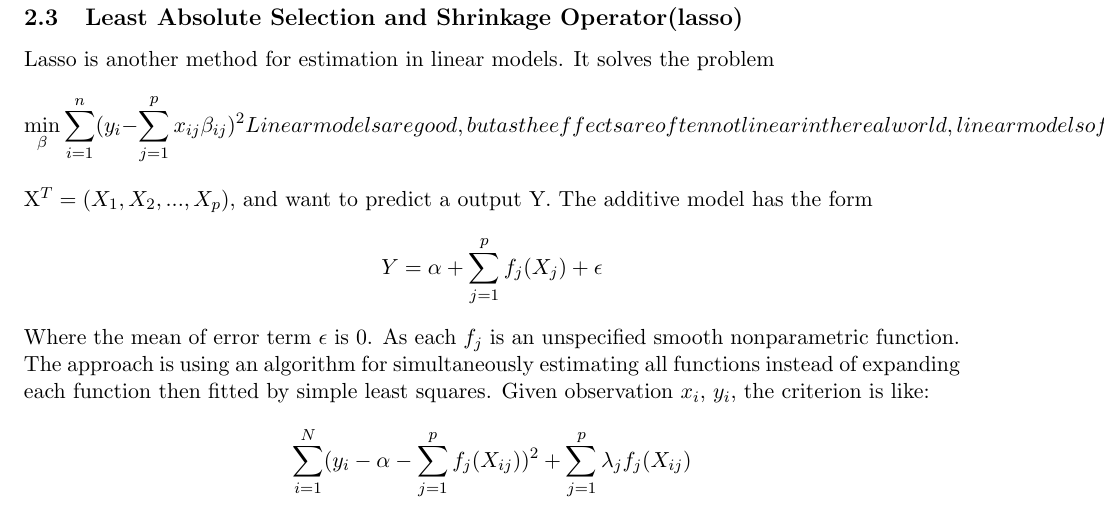
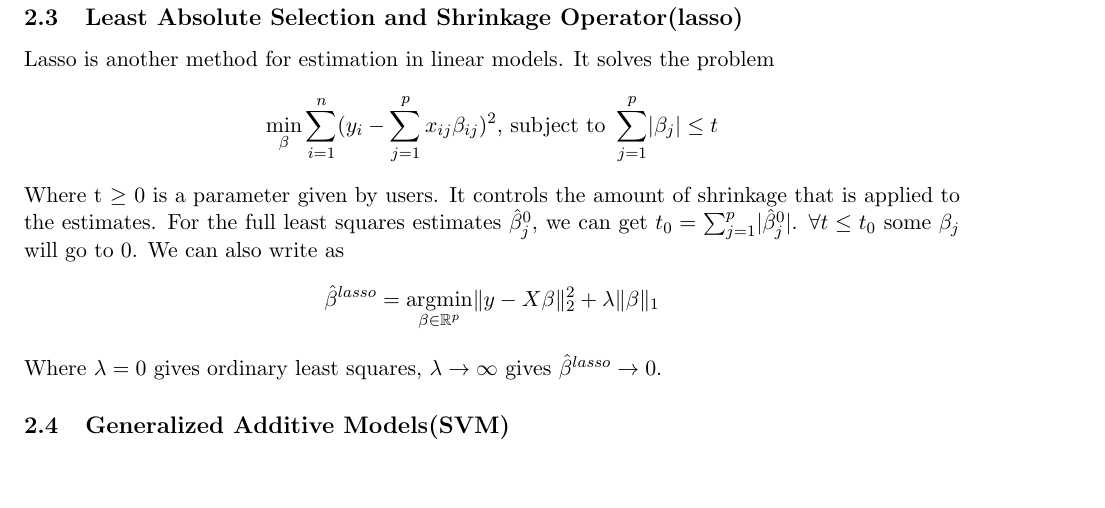
Before and after one commit to lzynn/thesis, a LaTeX thesis (thesis.tex): part of page 2 of 2, cut so that both start at the same text, the shorter picture padded with empty space. Compiled offline with pdfLaTeX.

Commit message:
Changes from papeeria

```diff
--- a/thesis.tex
+++ b/thesis.tex
@@ -11,6 +11,9 @@
 \fancyhead{}
 \fancyfoot{}
 \fancyhead[L]{\slshape \MakeUppercase[Place Title Here]}
+
+\DeclareMathOperator*{\argminA}{arg\,min} % Jan Hlavacek
+\DeclareMathOperator*{\argminB}{argmin}   % Jan Hlavacek
 
 \begin{document}
 
@@ -33,8 +36,11 @@ Linear models are good, but as the effects are often not linear in the real worl
 Where the mean of error term $\epsilon$ is 0. As each $f_j$ is an unspecified smooth nonparametric function. The approach is using an algorithm for simultaneously estimating all functions instead of expanding each function then fitted by simple least squares. Given observation $x_i$, $y_i$, the criterion is like: $$\sum_{i=1}^{N} (y_i-\alpha-\sum_{j=1}^{p}f_j(X_{ij}))^2+\sum_{j=1}^{p} \lambda_jf_j(X_{ij})$$
 
 \subsection{Least Absolute Selection and Shrinkage Operator(lasso)}
-Lasso is another method for estimation in linear models. It solves the problem $$\min_{\beta} \sum_{i=1}^{n} (y_i-\sum_{j=1}^{p} x_{ij}\beta_{ij})^2
-Linear models are good, but as the effects are often not linear in the real world, linear models often fail. We can use some more flexible statistical methods that can show nonlinear effects. We call these methods "generalized additive models". If we have an input vector $X^T=(X_1,X_2,...,X_p)$, and want to predict a output Y. The additive model has the form $$Y=\alpha+\sum_{j=1}^{p} f_j(X_j)+\epsilon$$
-Where the mean of error term $\epsilon$ is 0. As each $f_j$ is an unspecified smooth nonparametric function. The approach is using an algorithm for simultaneously estimating all functions instead of expanding each function then fitted by simple least squares. Given observation $x_i$, $y_i$, the criterion is like: $$\sum_{i=1}^{N} (y_i-\alpha-\sum_{j=1}^{p}f_j(X_{ij}))^2+\sum_{j=1}^{p} \lambda_jf_j(X_{ij})$$
+Lasso is another method for estimation in linear models. It solves the problem $$\min_{\beta} \sum_{i=1}^{n} (y_i-\sum_{j=1}^{p} x_{ij}\beta_{ij})^2 \text{, subject to } \sum_{j=1}^{p} \lvert \beta_j \rvert \leq t$$
+Where t $\geq$ 0 is a parameter given by users. It controls the amount of shrinkage that is applied to the estimates. For the full least squares estimates $\hat{\beta}^0_j$, we can get $t_0=\sum_{j=1}^{p} \lvert \hat{\beta}^0_j \rvert$. $\forall t \leq t_0$ some $\beta_j$ will go to 0. We can also write as $$\hat\beta^{lasso}=\argminB_{\beta \in \mathbb{R}^p} \lVert y-X\beta\rVert^2_2+\lambda\lVert \beta \rVert_1$$
+Where $\lambda=0$ gives ordinary least squares, $\lambda\to\infty$ gives $\hat\beta^{lasso}\to0$.
+
+\subsection{Generalized Additive Models(SVM)}
+
 
 \end{document}
```
